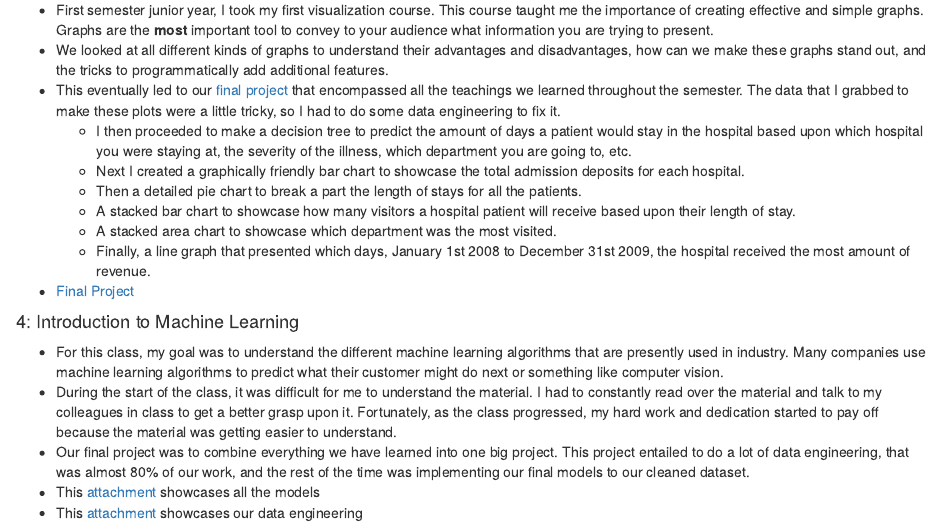
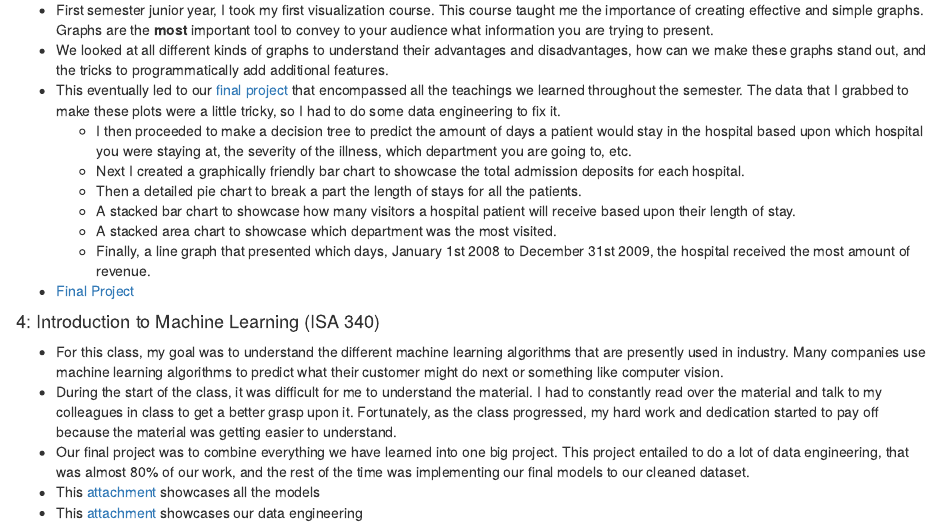
Before and after one commit to nangell18/nangell_projects.github.io, an R Markdown document (index.Rmd): the page in a window 1100 px wide, from 1090 px down. The pictures show the output file index.html that the author committed with the source, opened offline.

Commit message:
forgot (isa 340)

```diff
--- a/index.Rmd
+++ b/index.Rmd
@@ -60,7 +60,7 @@ Hello my name is Nathan Angell and I am a senior at Bryant University. For the p
 
 - [Final Project](final_project.html)
 
-#### 4: Introduction to Machine Learning
+#### 4: Introduction to Machine Learning (ISA 340)
 
 - For this class, my goal was to understand the different machine learning algorithms that are presently used in industry. Many companies use machine learning algorithms to predict what their customer might do next or something like computer vision.
 - During the start of the class, it was difficult for me to understand the material. I had to constantly read over the material and talk to my colleagues in class to get a better grasp upon it. Fortunately, as the class progressed, my hard work and dedication started to pay off because the material was getting easier to understand.
```
Also changed, not shown: index.html.
